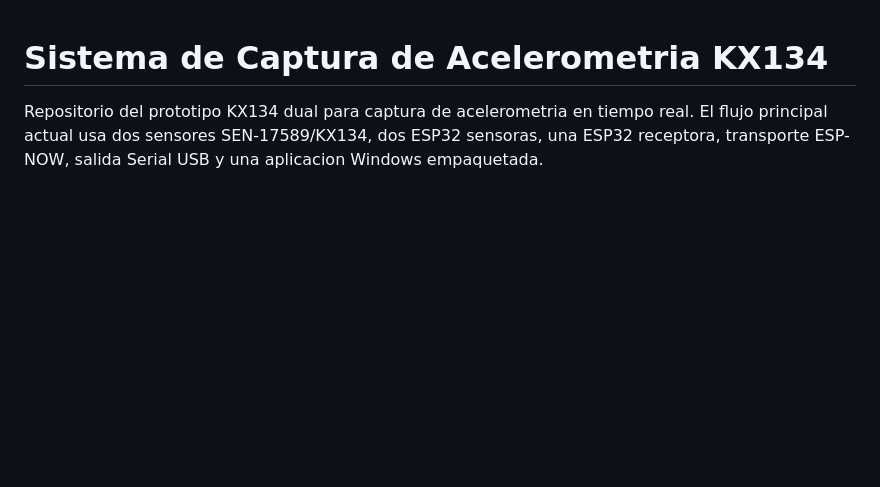
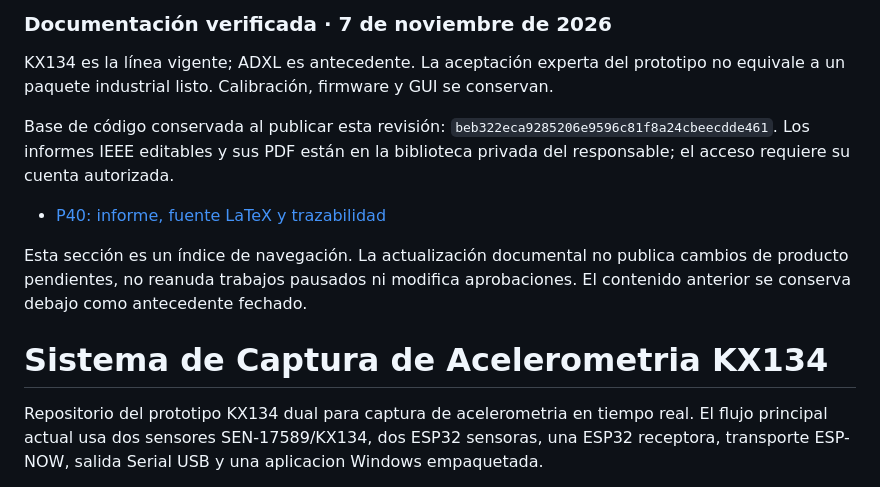
Before and after one commit to hujjika1099-glitch/Repo, a Markdown page: README.md, the part around the change. Drawn GitHub-style; blank space fills up the shorter version.

Commit message:
docs: link verified IEEE dossier and preserve project acceptance gates

```diff
--- a/README.md
+++ b/README.md
@@ -1,3 +1,16 @@
+<!-- CONTINUIDAD_DOCUMENTAL_20261107 -->
+### Documentación verificada · 7 de noviembre de 2026
+
+KX134 es la línea vigente; ADXL es antecedente. La aceptación experta del prototipo no equivale a un paquete industrial listo. Calibración, firmware y GUI se conservan.
+
+Base de código conservada al publicar esta revisión: `beb322eca9285206e9596c81f8a24cbeecdde461`.
+Los informes IEEE editables y sus PDF están en la biblioteca privada del responsable; el acceso requiere su cuenta autorizada.
+
+- [P40: informe, fuente LaTeX y trazabilidad](https://github.com/jd0x-sys/memoria-tecnica-personal/tree/main/proyectos/P40)
+
+Esta sección es un índice de navegación. La actualización documental no publica cambios de producto pendientes, no reanuda trabajos pausados ni modifica aprobaciones. El contenido anterior se conserva debajo como antecedente fechado.
+<!-- /CONTINUIDAD_DOCUMENTAL_20261107 -->
+
 # Sistema de Captura de Acelerometria KX134
 
 Repositorio del prototipo KX134 dual para captura de acelerometria en tiempo real.
```
Also changed, not shown: reports/change_log.md (+2 -0 lines).
